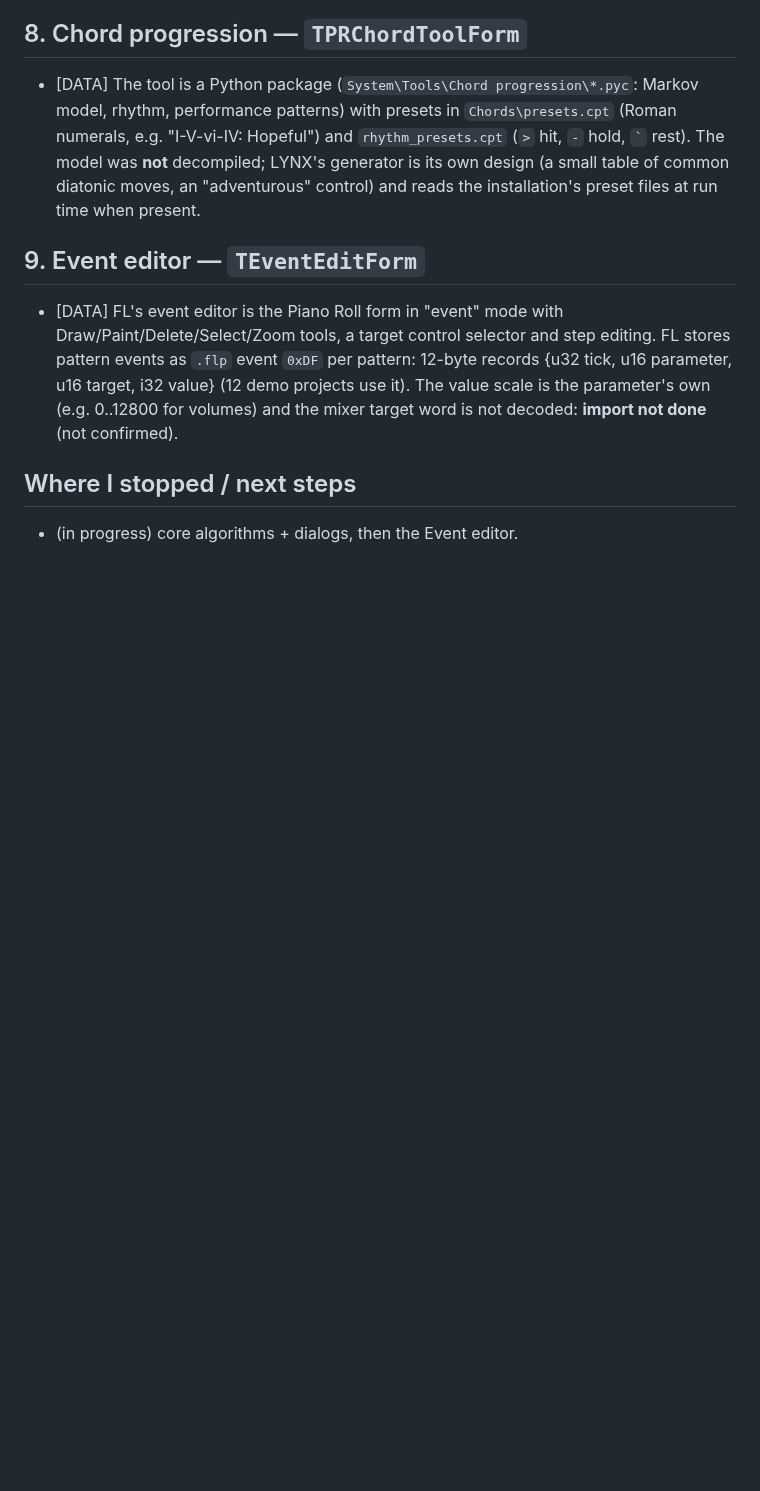
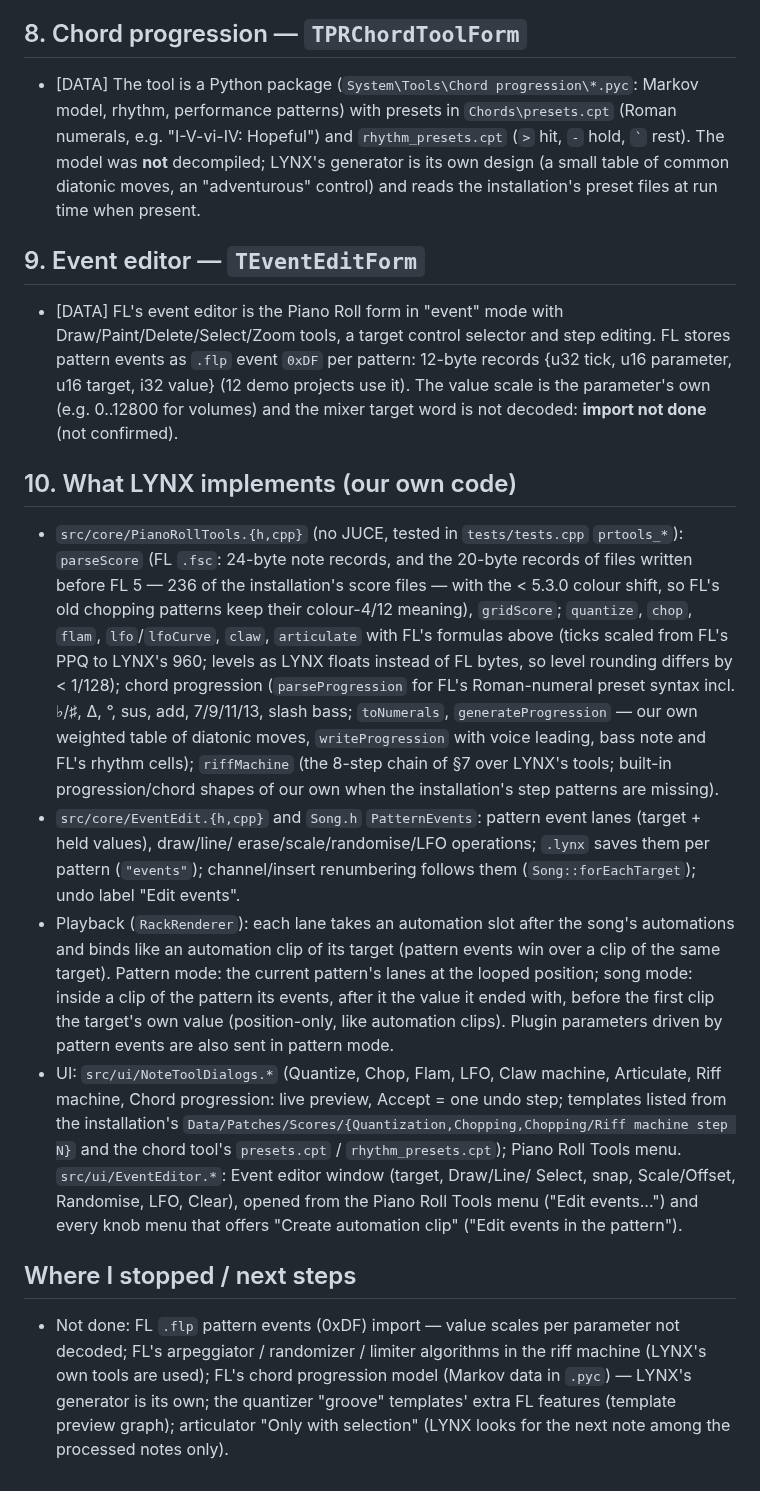
Before and after one commit to Ivan-Spoda/LYNX, a Markdown page: docs/analise/REA_rodada83.md, the part around the change. Drawn GitHub-style; blank space fills up the shorter version.

Commit message:
REA round 83 doc: implementation and open points; UI windows inventory updated

```diff
--- a/docs/analise/REA_rodada83.md
+++ b/docs/analise/REA_rodada83.md
@@ -128,6 +128,36 @@ PPQ 96; the writers were not traced]**.
   {u32 tick, u16 parameter, u16 target, i32 value} (12 demo projects use it). The value scale is the parameter's own
   (e.g. 0..12800 for volumes) and the mixer target word is not decoded: **import not done** (not confirmed).
 
+## 10. What LYNX implements (our own code)
+
+- `src/core/PianoRollTools.{h,cpp}` (no JUCE, tested in `tests/tests.cpp` `prtools_*`): `parseScore` (FL `.fsc`: 24-byte
+  note records, and the 20-byte records of files written before FL 5 — 236 of the installation's score files — with
+  the < 5.3.0 colour shift, so FL's old chopping patterns keep their colour-4/12 meaning), `gridScore`; `quantize`,
+  `chop`, `flam`, `lfo`/`lfoCurve`, `claw`, `articulate` with FL's formulas above (ticks scaled from FL's PPQ to
+  LYNX's 960; levels as LYNX floats instead of FL bytes, so level rounding differs by < 1/128); chord progression
+  (`parseProgression` for FL's Roman-numeral preset syntax incl. ♭/♯, ∆, °, sus, add, 7/9/11/13, slash bass;
+  `toNumerals`, `generateProgression` — our own weighted table of diatonic moves, `writeProgression` with voice
+  leading, bass note and FL's rhythm cells); `riffMachine` (the 8-step chain of §7 over LYNX's tools; built-in
+  progression/chord shapes of our own when the installation's step patterns are missing).
+- `src/core/EventEdit.{h,cpp}` and `Song.h` `PatternEvents`: pattern event lanes (target + held values), draw/line/
+  erase/scale/randomise/LFO operations; `.lynx` saves them per pattern (`"events"`); channel/insert renumbering
+  follows them (`Song::forEachTarget`); undo label "Edit events".
+- Playback (`RackRenderer`): each lane takes an automation slot after the song's automations and binds like an
+  automation clip of its target (pattern events win over a clip of the same target). Pattern mode: the current
+  pattern's lanes at the looped position; song mode: inside a clip of the pattern its events, after it the value
+  it ended with, before the first clip the target's own value (position-only, like automation clips). Plugin
+  parameters driven by pattern events are also sent in pattern mode.
+- UI: `src/ui/NoteToolDialogs.*` (Quantize, Chop, Flam, LFO, Claw machine, Articulate, Riff machine, Chord
+  progression: live preview, Accept = one undo step; templates listed from the installation's
+  `Data/Patches/Scores/{Quantization,Chopping,Chopping/Riff machine step N}` and the chord tool's `presets.cpt` /
+  `rhythm_presets.cpt`); Piano Roll Tools menu. `src/ui/EventEditor.*`: Event editor window (target, Draw/Line/
+  Select, snap, Scale/Offset, Randomise, LFO, Clear), opened from the Piano Roll Tools menu ("Edit events...") and
+  every knob menu that offers "Create automation clip" ("Edit events in the pattern").
+
 ## Where I stopped / next steps
 
-- (in progress) core algorithms + dialogs, then the Event editor.
+- Not done: FL `.flp` pattern events (0xDF) import — value scales per parameter not decoded; FL's arpeggiator /
+  randomizer / limiter algorithms in the riff machine (LYNX's own tools are used); FL's chord progression model
+  (Markov data in `.pyc`) — LYNX's generator is its own; the quantizer "groove" templates' extra FL features
+  (template preview graph); articulator "Only with selection" (LYNX looks for the next note among the processed
+  notes only).
```
Also changed, not shown: docs/analise/UI_windows_inventory.md (+12 -12 lines).
